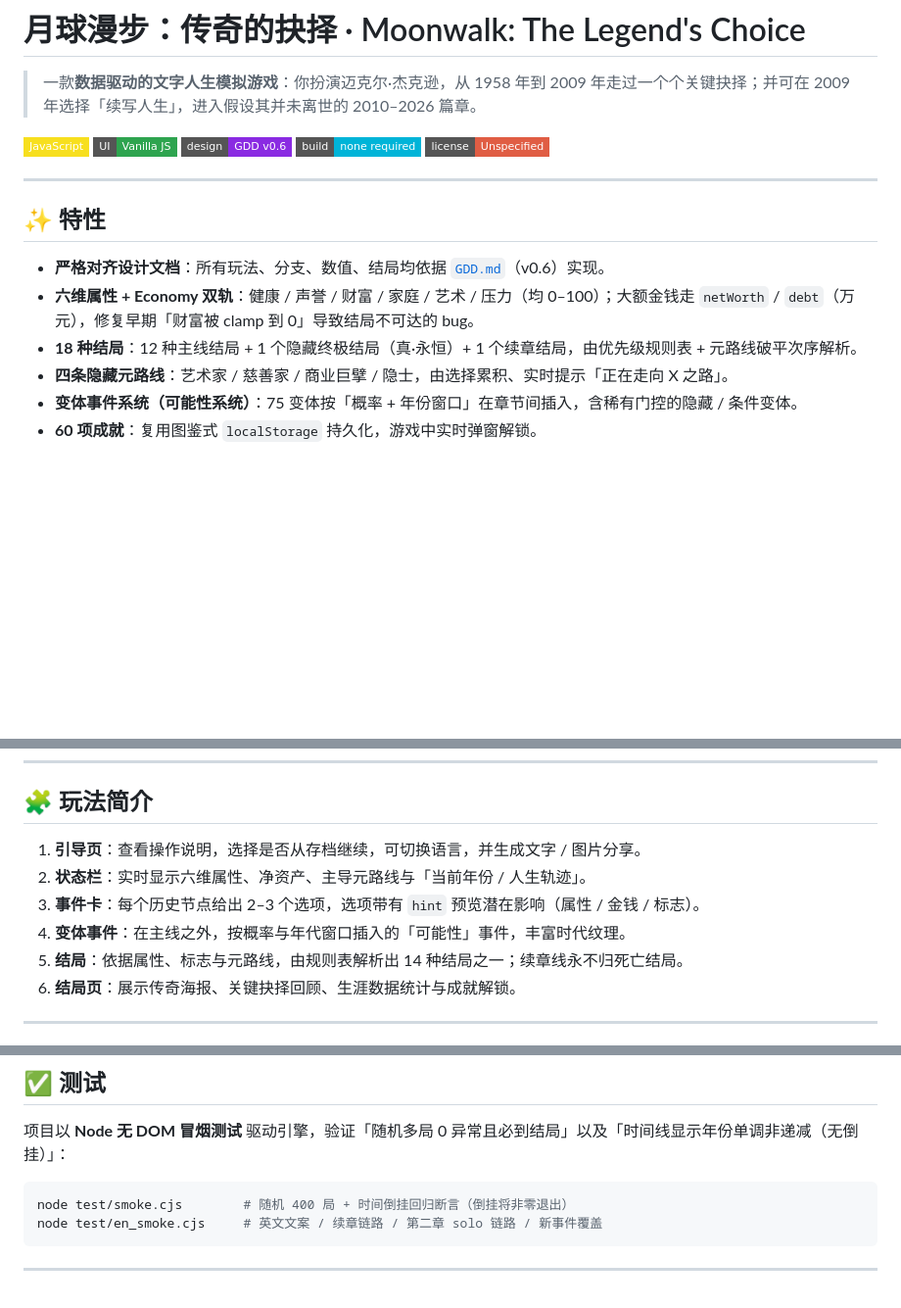
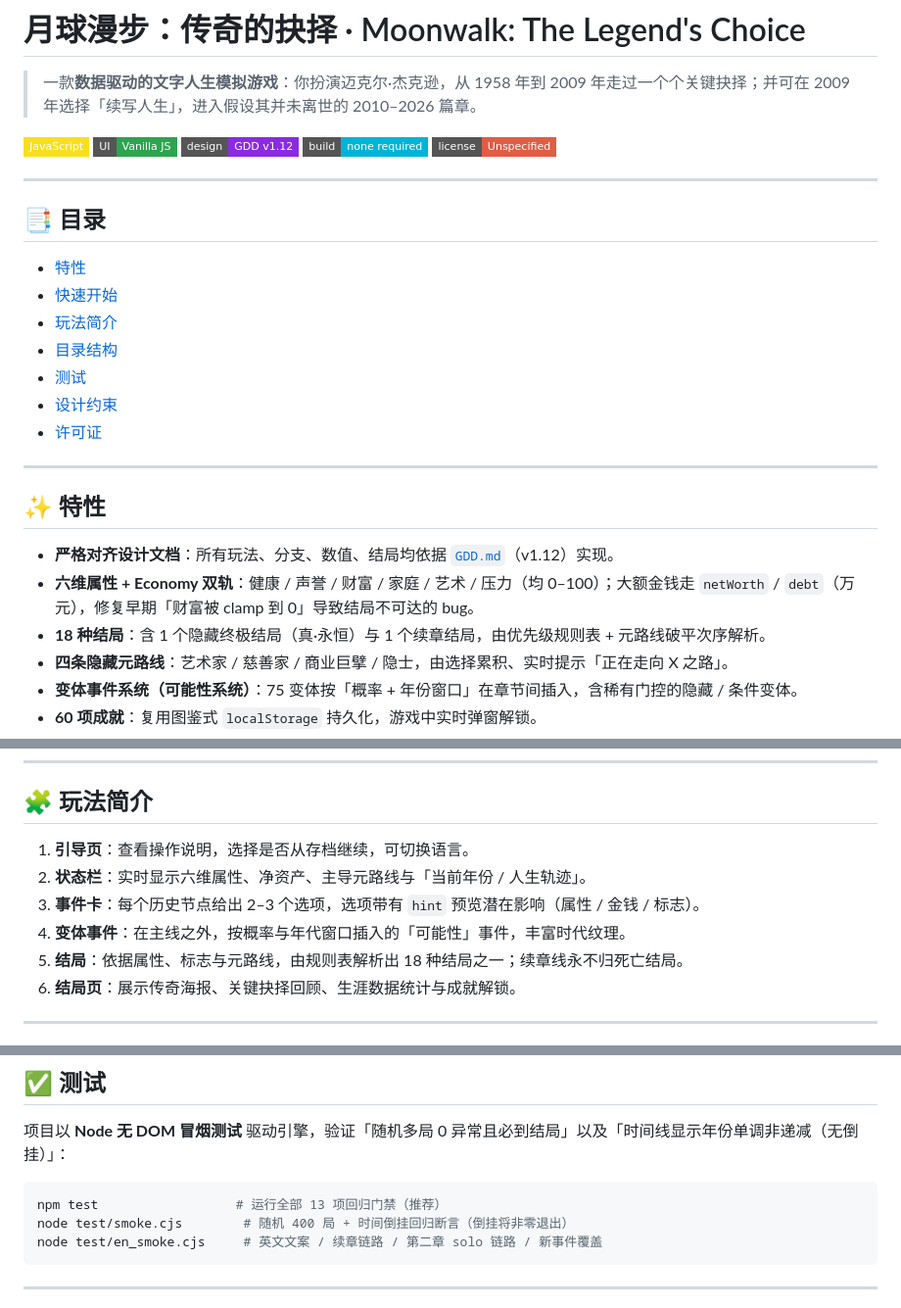
Before and after one commit to iCr3aM/Moonwalk-The-Legend-s-Choice, a Markdown page: README.md, 3 parts joined by grey strips. Shown at 98% size. Rendered like a GitHub page; badges without logos; blank space fills up the shorter version.

Commit message:
docs: README 按 GitHub 规范更新（目录/TOC、版本与计数对齐、移除分享描述、补充 npm test）
- 新增 GitHub 风格目录（TOC），便于长文档导航
- GDD 版本引用 v0.6 → v1.12（徽章与特性同步）
- 修正结局计数一致性（18 总数，去除矛盾的 12+1+1=14；玩法简介 14→18）
- 移除已删除的「文字/图片分享」引导描述
- 测试段补充 npm test 主入口

````diff
--- a/README.md
+++ b/README.md
@@ -4,17 +4,29 @@
 
 [![JavaScript](https://img.shields.io/badge/JavaScript-F7DF1E?style=flat-square&logo=javascript&logoColor=black)](https://www.ecma-international.org/)
 [![Vanilla JS](https://img.shields.io/badge/UI-Vanilla%20JS-2ea44f?style=flat-square)](https://developer.mozilla.org/)
-[![Design](https://img.shields.io/badge/design-GDD%20v0.6-8A2BE2?style=flat-square)](./GDD.md)
+[![Design](https://img.shields.io/badge/design-GDD%20v1.12-8A2BE2?style=flat-square)](./GDD.md)
 [![No Build](https://img.shields.io/badge/build-none%20required-00b4d8?style=flat-square)](./index.html)
 [![License](https://img.shields.io/badge/license-Unspecified-red?style=flat-square)](#许可证)
 
 ---
 
+## 📑 目录
+
+- [特性](#-特性)
+- [快速开始](#-快速开始)
+- [玩法简介](#-玩法简介)
+- [目录结构](#-目录结构)
+- [测试](#-测试)
+- [设计约束](#-设计约束)
+- [许可证](#-许可证)
+
+---
+
 ## ✨ 特性
 
-- **严格对齐设计文档**：所有玩法、分支、数值、结局均依据 [`GDD.md`](./GDD.md)（v0.6）实现。
+- **严格对齐设计文档**：所有玩法、分支、数值、结局均依据 [`GDD.md`](./GDD.md)（v1.12）实现。
 - **六维属性 + Economy 双轨**：健康 / 声誉 / 财富 / 家庭 / 艺术 / 压力（均 0–100）；大额金钱走 `netWorth` / `debt`（万元），修复早期「财富被 clamp 到 0」导致结局不可达的 bug。
-- **18 种结局**：12 种主线结局 + 1 个隐藏终极结局（真·永恒）+ 1 个续章结局，由优先级规则表 + 元路线破平次序解析。
+- **18 种结局**：含 1 个隐藏终极结局（真·永恒）与 1 个续章结局，由优先级规则表 + 元路线破平次序解析。
 - **四条隐藏元路线**：艺术家 / 慈善家 / 商业巨擘 / 隐士，由选择累积、实时提示「正在走向 X 之路」。
 - **变体事件系统（可能性系统）**：75 变体按「概率 + 年份窗口」在章节间插入，含稀有门控的隐藏 / 条件变体。
 - **60 项成就**：复用图鉴式 `localStorage` 持久化，游戏中实时弹窗解锁。
@@ -54,11 +66,11 @@ node build_singlefile.cjs   # 等价于 npm run build，产出 dist/index.html
 
 ## 🧩 玩法简介
 
-1. **引导页**：查看操作说明，选择是否从存档继续，可切换语言，并生成文字 / 图片分享。
+1. **引导页**：查看操作说明，选择是否从存档继续，可切换语言。
 2. **状态栏**：实时显示六维属性、净资产、主导元路线与「当前年份 / 人生轨迹」。
 3. **事件卡**：每个历史节点给出 2–3 个选项，选项带有 `hint` 预览潜在影响（属性 / 金钱 / 标志）。
 4. **变体事件**：在主线之外，按概率与年代窗口插入的「可能性」事件，丰富时代纹理。
-5. **结局**：依据属性、标志与元路线，由规则表解析出 14 种结局之一；续章线永不归死亡结局。
+5. **结局**：依据属性、标志与元路线，由规则表解析出 18 种结局之一；续章线永不归死亡结局。
 6. **结局页**：展示传奇海报、关键抉择回顾、生涯数据统计与成就解锁。
 
 ---
@@ -89,6 +101,7 @@ test/en_smoke.cjs         英文文案 / 续章链路 / 新事件覆盖测试
 项目以 **Node 无 DOM 冒烟测试** 驱动引擎，验证「随机多局 0 异常且必到结局」以及「时间线显示年份单调非递减（无倒挂）」：
 
 ```bash
+npm test                  # 运行全部 13 项回归门禁（推荐）
 node test/smoke.cjs        # 随机 400 局 + 时间倒挂回归断言（倒挂将非零退出）
 node test/en_smoke.cjs     # 英文文案 / 续章链路 / 第二章 solo 链路 / 新事件覆盖
 ```
````
